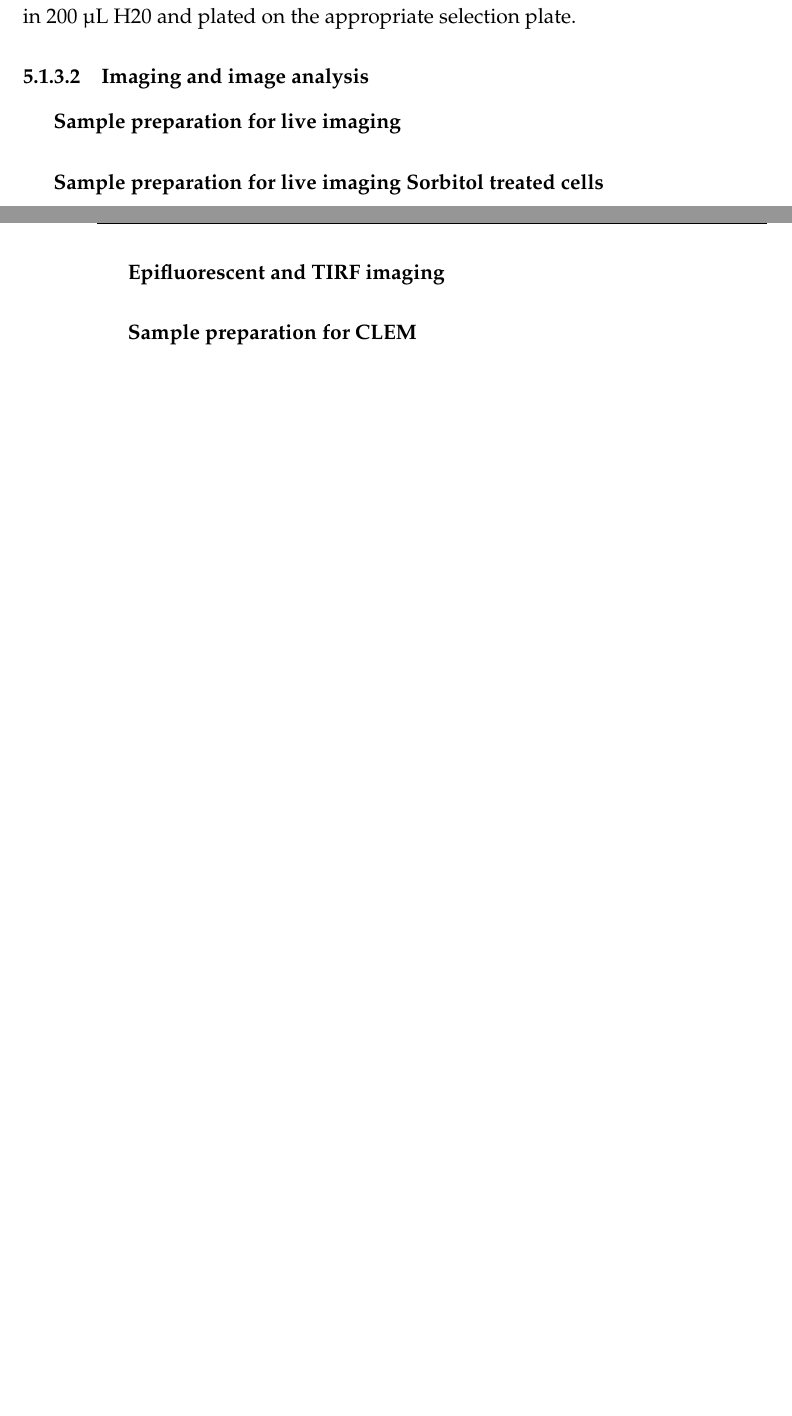
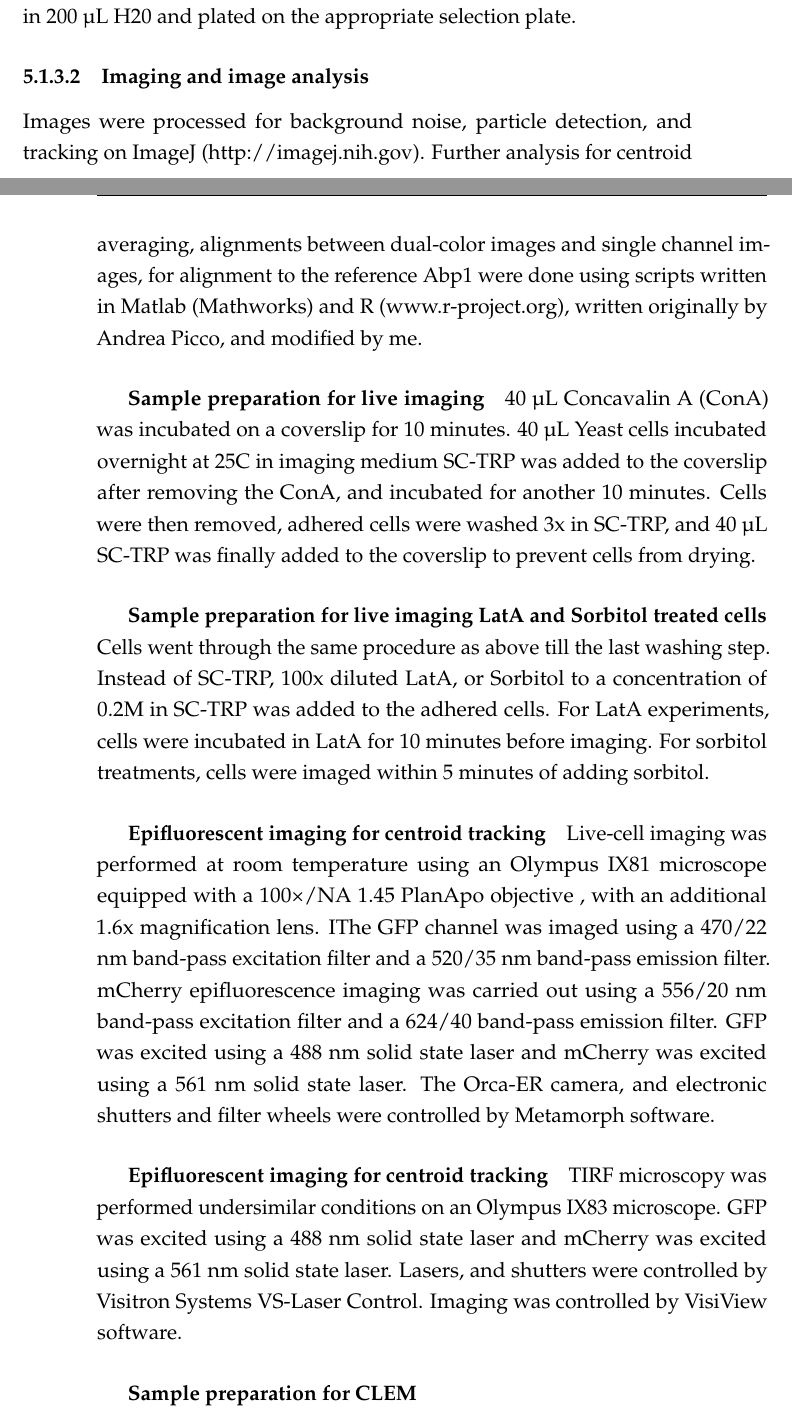
Before and after one commit to deepikaamenon/thesis_2021, a LaTeX thesis (main.tex, which reads Chapters/Methods.tex): two parts of pages 72 and 73 of 73 before the commit and two parts of pages 72 and 73 of 74 after it, joined at a grey line, cut so that both start at the same text, the shorter picture padded with empty space. Compiled offline with pdfLaTeX.

Commit message:
txs auto checkin

```diff
--- a/Chapters/Methods.tex
+++ b/Chapters/Methods.tex
@@ -33,12 +33,20 @@ Yeast transformation of plasmids
 1 μL of cells from a freshly grown YPD plate were resuspended in 0.1 M lithium acetate and 30 μL 1 M lithium acetate, 30 μL H20, 5 μL ssDNA, 200 ng plasmid and 240 μL 50\% w/v polyethylene glycol were added. The mixture was incubated at RT for 30 min. The cells were heat-shocked at 42 oC for 45 min. The cells were spun down (500 g, 2 min, RT), resuspended in 200 μL H20 and plated on the appropriate selection plate.
 
 \subsubsection{Imaging and image analysis }
+Images were processed for background noise, particle detection, and tracking on ImageJ (http://imagej.nih.gov). Further analysis for centroid averaging, alignments between dual-color images and single channel images, for alignment to the reference Abp1 were done using scripts written in Matlab (Mathworks) and R (www.r-project.org), written originally by Andrea Picco, and modified by me.
 
 \subparagraph{Sample preparation for live imaging}
+40 μL Concavalin A (ConA) was incubated on a coverslip for 10 minutes. 40 μL Yeast cells incubated overnight at 25C in imaging medium SC-TRP was added to the coverslip after removing the ConA, and incubated for another 10 minutes. Cells were then removed, adhered cells were washed 3x in SC-TRP, and 40 μL SC-TRP was finally added to the coverslip to prevent cells from drying.
 
-\subparagraph{Sample preparation for live imaging Sorbitol treated cells}
+\subparagraph{Sample preparation for live imaging LatA and Sorbitol treated cells}
+Cells went through the same procedure as above till the last washing step. Instead of SC-TRP, 100x diluted LatA, or Sorbitol to a concentration of 0.2M in SC-TRP was added to the adhered cells. For LatA experiments, cells were incubated in LatA for 10 minutes before imaging. For sorbitol treatments, cells were imaged within 5 minutes of adding sorbitol.
 
-\subparagraph{Epifluorescent and TIRF imaging}
+
+\subparagraph{Epifluorescent imaging for centroid tracking}
+Live-cell imaging was performed at room temperature using an Olympus IX81 microscope equipped with a 100×/NA 1.45 PlanApo objective , with an additional 1.6x magnification lens. IThe GFP channel was imaged using a 470/22 nm band-pass excitation filter and a 520/35 nm band-pass emission filter. mCherry epifluorescence imaging was carried out using a 556/20 nm band-pass excitation filter and a 624/40 band-pass emission filter. GFP was excited using a 488 nm solid state laser and mCherry was excited using a 561 nm solid state laser. The Orca-ER camera, and electronic shutters and filter wheels were controlled by Metamorph software.
+
+\subparagraph{Epifluorescent imaging for centroid tracking}
+TIRF microscopy was performed undersimilar conditions on an Olympus IX83 microscope. GFP was excited using a 488 nm solid state laser and mCherry was excited using a 561 nm solid state laser. Lasers, and shutters were controlled by Visitron Systems VS-Laser Control. Imaging was controlled  by VisiView software.
 
 \subparagraph{Sample preparation for CLEM}
 			\mbox{}\\
```
